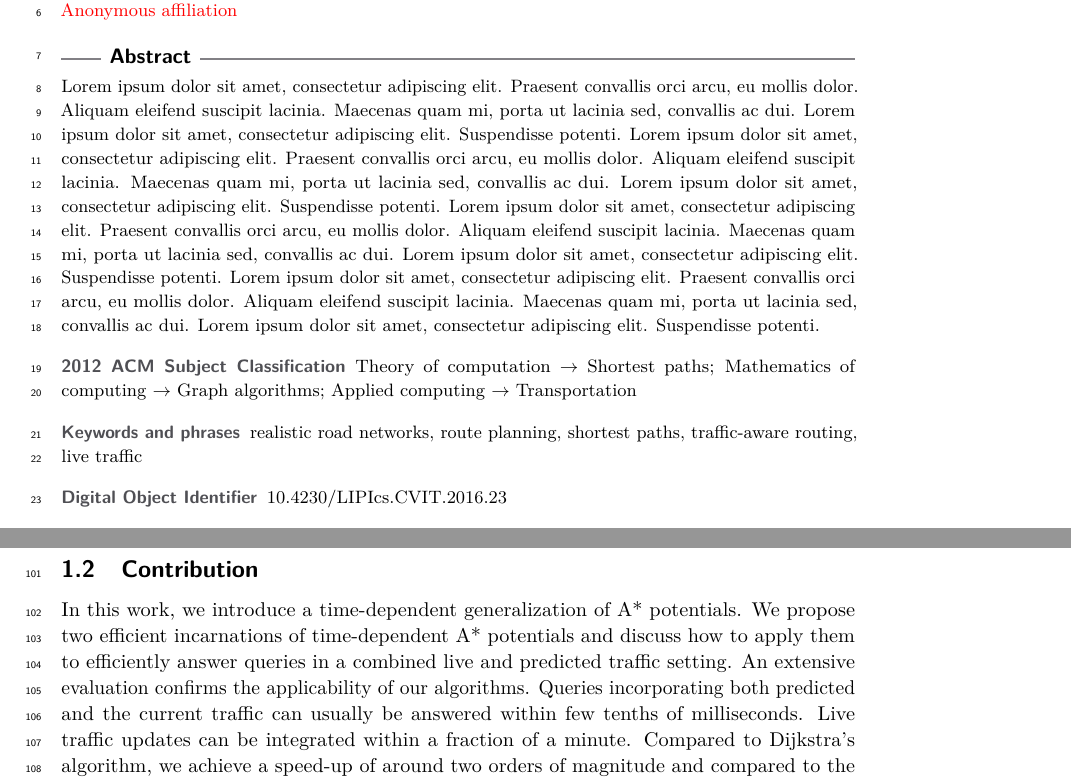
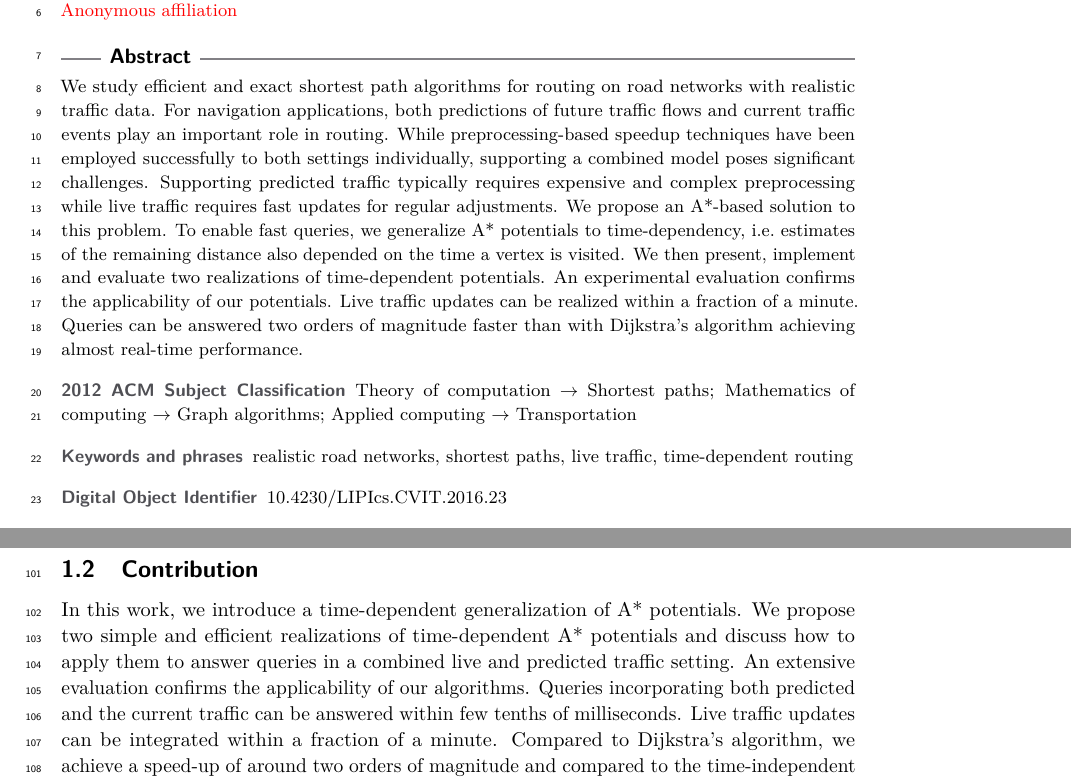
Before and after one commit to kit-algo/tdpot, a LaTeX paper (paper/tdpot.tex): two parts of pages 1 and 3 of 15, joined at a grey line, cut so that both start at the same text. Compiled offline with pdfLaTeX.

Commit message:
write an abstract

```diff
--- a/paper/tdpot.tex
+++ b/paper/tdpot.tex
@@ -38,7 +38,7 @@
 \ccsdesc[300]{Mathematics of computing~Graph algorithms}
 \ccsdesc[500]{Applied computing~Transportation}
 
-\keywords{realistic road networks, route planning, shortest paths, traffic-aware routing, live traffic} %TODO mandatory; please add comma-separated list of keywords
+\keywords{realistic road networks, shortest paths, live traffic, time-dependent routing} %TODO mandatory; please add comma-separated list of keywords
 
 % \category{} %optional, e.g. invited paper
 
@@ -91,10 +91,19 @@
 
 %TODO mandatory: add short abstract of the document
 \begin{abstract}
-Lorem ipsum dolor sit amet, consectetur adipiscing elit. Praesent convallis orci arcu, eu mollis dolor. Aliquam eleifend suscipit lacinia. Maecenas quam mi, porta ut lacinia sed, convallis ac dui. Lorem ipsum dolor sit amet, consectetur adipiscing elit. Suspendisse potenti.
-Lorem ipsum dolor sit amet, consectetur adipiscing elit. Praesent convallis orci arcu, eu mollis dolor. Aliquam eleifend suscipit lacinia. Maecenas quam mi, porta ut lacinia sed, convallis ac dui. Lorem ipsum dolor sit amet, consectetur adipiscing elit. Suspendisse potenti.
-Lorem ipsum dolor sit amet, consectetur adipiscing elit. Praesent convallis orci arcu, eu mollis dolor. Aliquam eleifend suscipit lacinia. Maecenas quam mi, porta ut lacinia sed, convallis ac dui. Lorem ipsum dolor sit amet, consectetur adipiscing elit. Suspendisse potenti.
-Lorem ipsum dolor sit amet, consectetur adipiscing elit. Praesent convallis orci arcu, eu mollis dolor. Aliquam eleifend suscipit lacinia. Maecenas quam mi, porta ut lacinia sed, convallis ac dui. Lorem ipsum dolor sit amet, consectetur adipiscing elit. Suspendisse potenti.
+We study efficient and exact shortest path algorithms for routing on road networks with realistic traffic data.
+For navigation applications, both predictions of future traffic flows and current traffic events play an important role in routing.
+% In this work, we propose a combined model which integrates both aspects.
+While preprocessing-based speedup techniques have been employed successfully to both settings individually, supporting a combined model poses significant challenges.
+Supporting predicted traffic typically requires expensive and complex preprocessing while live traffic requires fast updates for regular adjustments.
+We propose an A*-based solution to this problem.
+To enable fast queries, we generalize A* potentials to time-dependency, i.e.\ estimates of the remaining distance also depended on the time a vertex is visited.
+We then present, implement and evaluate two realizations of time-dependent potentials.
+% propose td pots for better estimates and better usage of preprocessing to achieve faster TD queries than previously possible with A*
+% becasue pots need not be exact higher flexibility to support live traffic
+An experimental evaluation confirms the applicability of our potentials.
+Live traffic updates can be realized within a fraction of a minute.
+Queries can be answered two orders of magnitude faster than with Dijkstra's algorithm achieving almost real-time performance.
 \end{abstract}
 
 \section{Introduction}
@@ -173,9 +182,9 @@ However the reported query times are a above 100\,ms which we consider too slow
 \subsection{Contribution}
 
 In this work, we introduce a time-dependent generalization of A* potentials.
-We propose two efficient incarnations of time-dependent A* potentials and discuss how to apply them to efficiently answer queries in a combined live and predicted traffic setting.
+We propose two simple and efficient realizations of time-dependent A* potentials and discuss how to apply them to answer queries in a combined live and predicted traffic setting.
 An extensive evaluation confirms the applicability of our algorithms.
-Queries incorporating both predicted and the current traffic can usually be answered within few tenths of milliseconds.
+Queries incorporating both predicted and the current traffic can be answered within few tenths of milliseconds.
 Live traffic updates can be integrated within a fraction of a minute.
 Compared to Dijkstra's algorithm, we achieve a speed-up of around two orders of magnitude and compared to the time-independent CH-Potential, we achieve a speed-up of up to an order of magnitude.
 % Introduce A* with TDPot
```
Also changed, not shown: paper/tdpot.tex (2 more changed lines).
